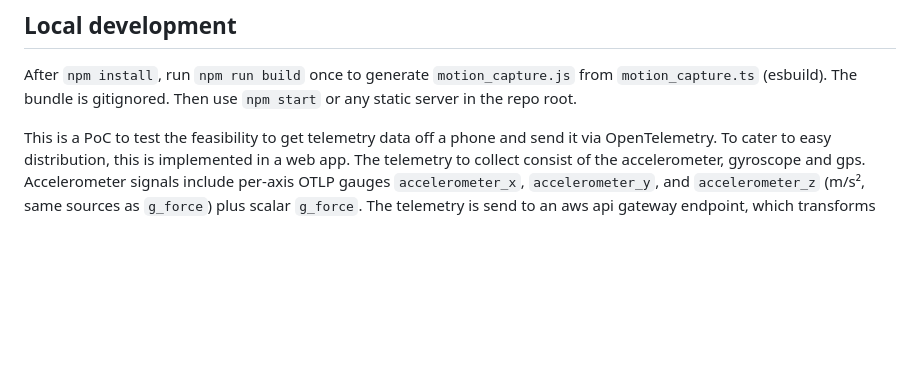
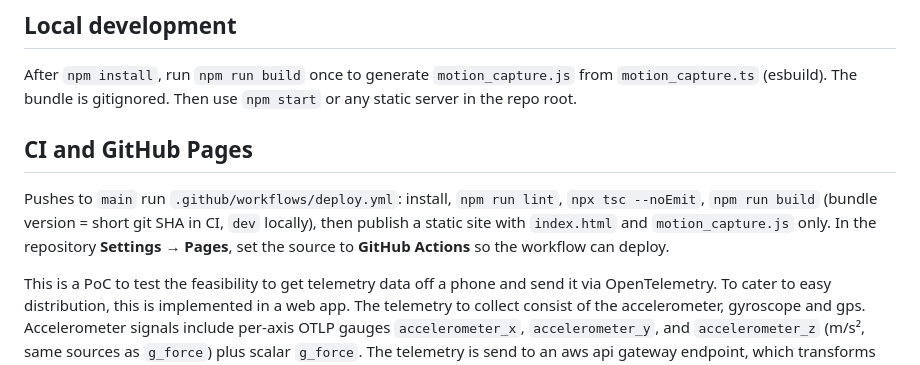
Before and after one commit to technimad-splunk/javascript-telemetry, a Markdown page: README.md, the part around the change. GitHub-like rendering; blank space fills up the shorter version.

Commit message:
chore: document CI and GitHub Pages in README
Maintainers know how deploy and versioning work without reading the YAML.

Plan: plans/sprint/02-add-a-github-actions-ci-cd-workflow.plan.md
Verified-by: plans/sprint/02-add-a-github-actions-ci-cd-workflow.verify.md

```diff
--- a/README.md
+++ b/README.md
@@ -3,6 +3,10 @@
 ## Local development
 
 After `npm install`, run `npm run build` once to generate `motion_capture.js` from `motion_capture.ts` (esbuild). The bundle is gitignored. Then use `npm start` or any static server in the repo root.
+
+## CI and GitHub Pages
+
+Pushes to `main` run `.github/workflows/deploy.yml`: install, `npm run lint`, `npx tsc --noEmit`, `npm run build` (bundle version = short git SHA in CI, `dev` locally), then publish a static site with `index.html` and `motion_capture.js` only. In the repository **Settings → Pages**, set the source to **GitHub Actions** so the workflow can deploy.
 
 This is a PoC to test the feasibility to get telemetry data off a phone and send it via OpenTelemetry.
 To cater to easy distribution, this is implemented in a web app.
```
